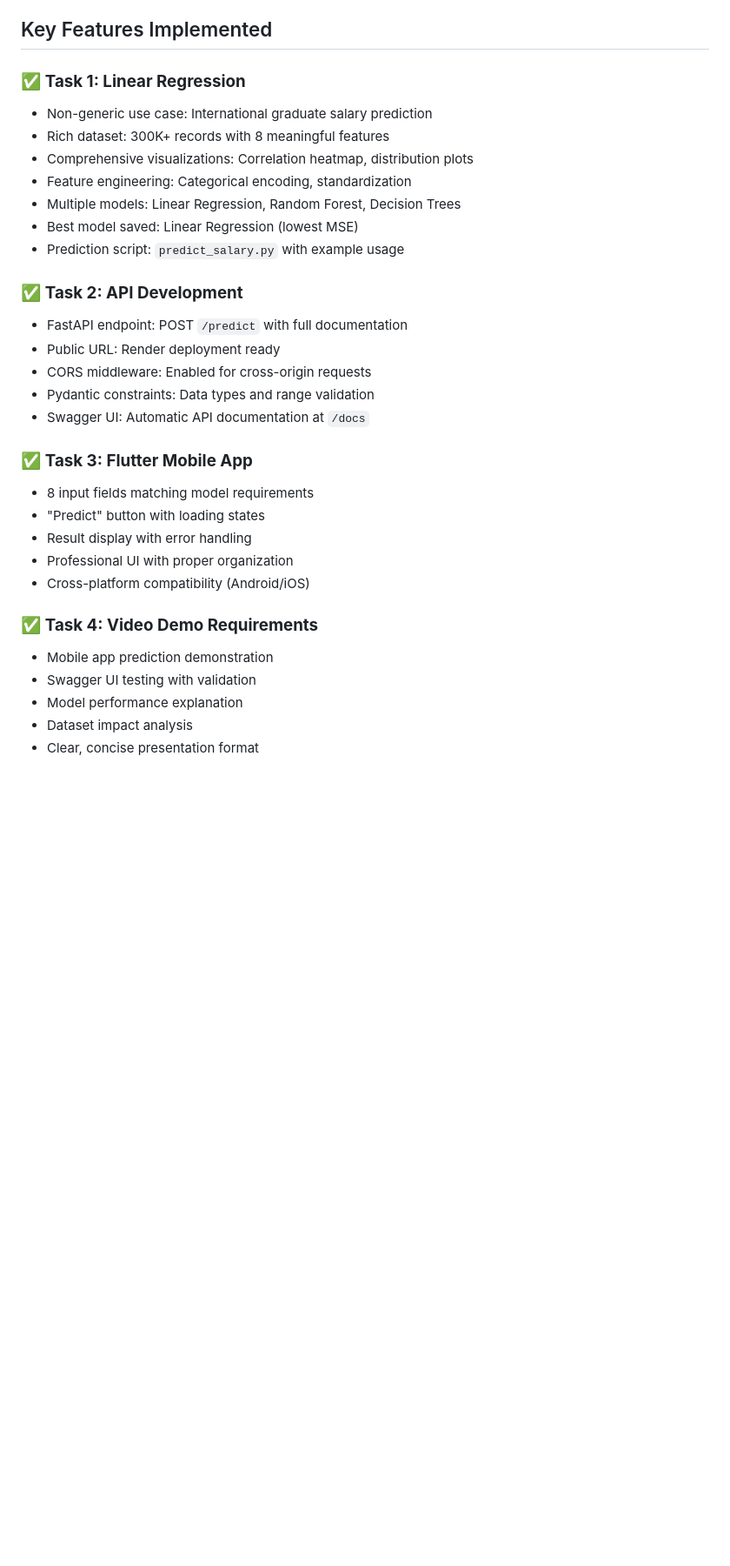
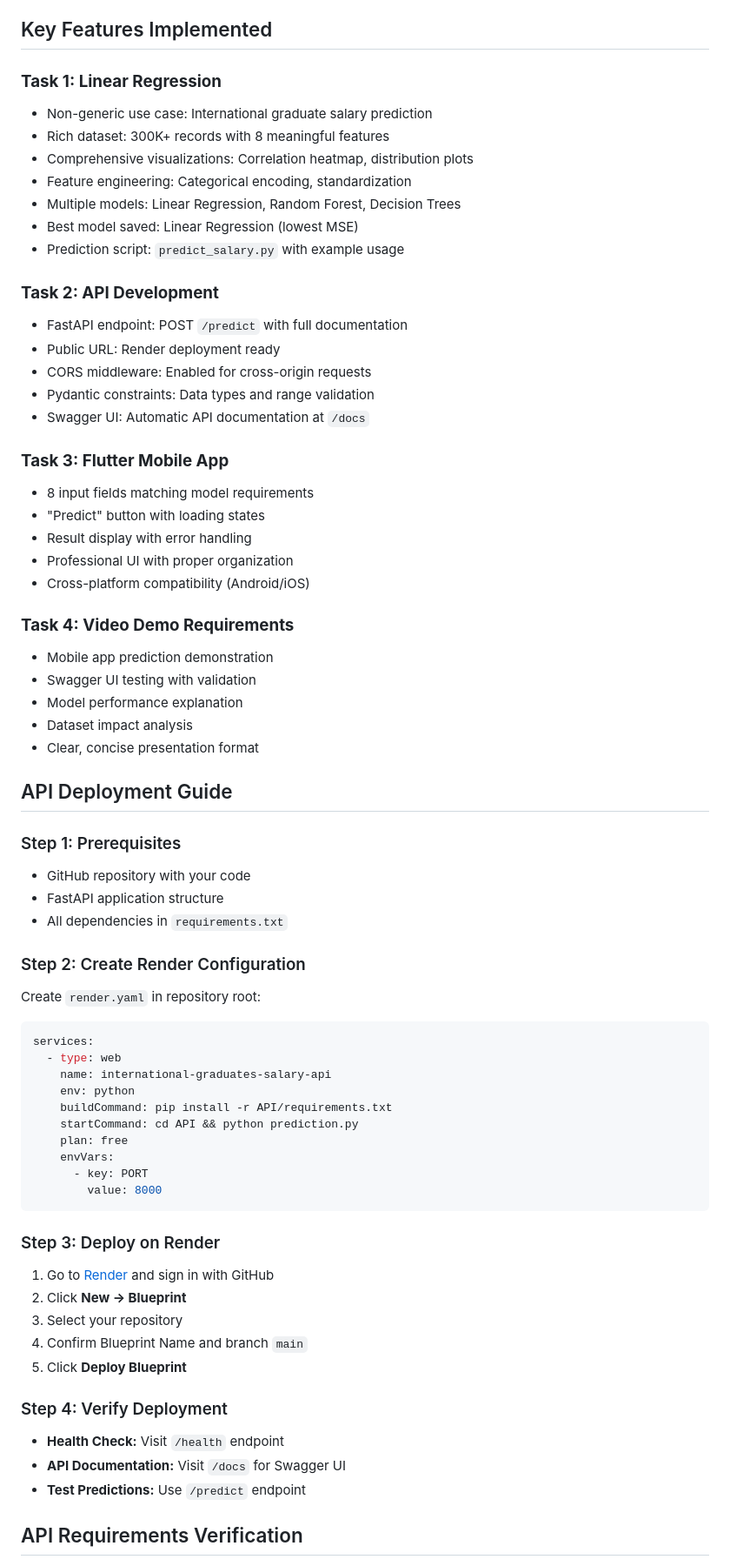
Before and after one commit to Chol1000/linear_regression_model, a Markdown page: README.md, the part around one of its changes. Shown at 87% size. GitHub-like rendering; blank space fills up the shorter version.

````diff
--- a/README.md
+++ b/README.md
@@ -199,7 +199,7 @@ The rich dataset with 300,000+ records significantly enhanced model performance:
 
 ## Key Features Implemented
 
-### ✅ **Task 1: Linear Regression**
+### **Task 1: Linear Regression**
 - Non-generic use case: International graduate salary prediction
 - Rich dataset: 300K+ records with 8 meaningful features
 - Comprehensive visualizations: Correlation heatmap, distribution plots
@@ -208,23 +208,60 @@ The rich dataset with 300,000+ records significantly enhanced model performance:
 - Best model saved: Linear Regression (lowest MSE)
 - Prediction script: `predict_salary.py` with example usage
 
-### ✅ **Task 2: API Development**
+### **Task 2: API Development**
 - FastAPI endpoint: POST `/predict` with full documentation
 - Public URL: Render deployment ready
 - CORS middleware: Enabled for cross-origin requests
 - Pydantic constraints: Data types and range validation
 - Swagger UI: Automatic API documentation at `/docs`
 
-### ✅ **Task 3: Flutter Mobile App**
+### **Task 3: Flutter Mobile App**
 - 8 input fields matching model requirements
 - "Predict" button with loading states
 - Result display with error handling
 - Professional UI with proper organization
 - Cross-platform compatibility (Android/iOS)
 
-### ✅ **Task 4: Video Demo Requirements**
+### **Task 4: Video Demo Requirements**
 - Mobile app prediction demonstration
 - Swagger UI testing with validation
 - Model performance explanation
 - Dataset impact analysis
 - Clear, concise presentation format
+
+## API Deployment Guide
+
+### Step 1: Prerequisites
+- GitHub repository with your code
+- FastAPI application structure
+- All dependencies in `requirements.txt`
+
+### Step 2: Create Render Configuration
+Create `render.yaml` in repository root:
+```yaml
+services:
+  - type: web
+    name: international-graduates-salary-api
+    env: python
+    buildCommand: pip install -r API/requirements.txt
+    startCommand: cd API && python prediction.py
+    plan: free
+    envVars:
+      - key: PORT
+        value: 8000
+```
+
+### Step 3: Deploy on Render
+1. Go to [Render](https://render.com) and sign in with GitHub
+2. Click **New → Blueprint**
+3. Select your repository
+4. Confirm Blueprint Name and branch `main`
+5. Click **Deploy Blueprint**
+
+### Step 4: Verify Deployment
+- **Health Check:** Visit `/health` endpoint
+- **API Documentation:** Visit `/docs` for Swagger UI
+- **Test Predictions:** Use `/predict` endpoint
+
+## API Requirements Verification
+
````
Also changed, not shown: other parts of README.md (+21 -5 lines).
